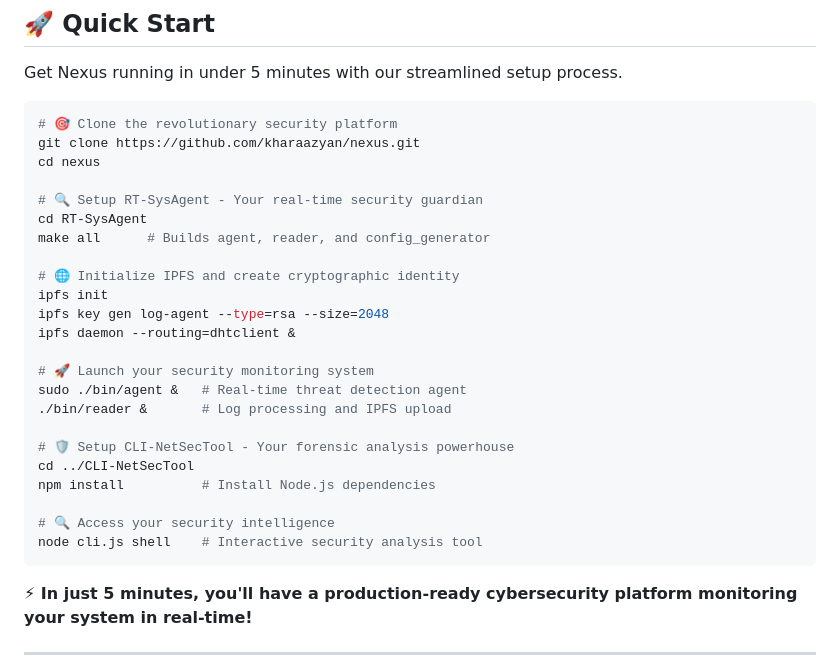
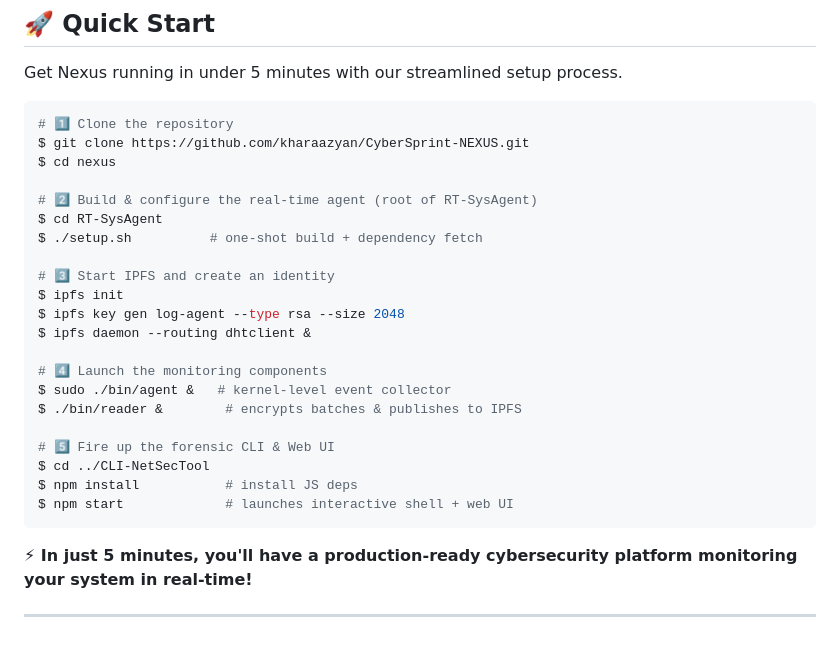
Before and after one commit to kharaazyan/CyberSprint-NEXUS, a Markdown page: README.md, the part around one of its changes. Drawn GitHub-style; blank space fills up the shorter version.

````diff
--- a/README.md
+++ b/README.md
@@ -54,29 +55,27 @@
 Get Nexus running in under 5 minutes with our streamlined setup process.
 
 ```bash
-# 🎯 Clone the revolutionary security platform
-git clone https://github.com/kharaazyan/nexus.git
-cd nexus
+# 1️⃣ Clone the repository
+$ git clone https://github.com/kharaazyan/CyberSprint-NEXUS.git
+$ cd nexus
 
-# 🔍 Setup RT-SysAgent - Your real-time security guardian
-cd RT-SysAgent
-make all      # Builds agent, reader, and config_generator
+# 2️⃣ Build & configure the real‑time agent (root of RT‑SysAgent)
+$ cd RT-SysAgent
+$ ./setup.sh          # one‑shot build + dependency fetch
 
-# 🌐 Initialize IPFS and create cryptographic identity
-ipfs init
-ipfs key gen log-agent --type=rsa --size=2048
-ipfs daemon --routing=dhtclient &
+# 3️⃣ Start IPFS and create an identity
+$ ipfs init
+$ ipfs key gen log-agent --type rsa --size 2048
+$ ipfs daemon --routing dhtclient &
 
-# 🚀 Launch your security monitoring system
-sudo ./bin/agent &   # Real-time threat detection agent
-./bin/reader &       # Log processing and IPFS upload
+# 4️⃣ Launch the monitoring components
+$ sudo ./bin/agent &   # kernel‑level event collector
+$ ./bin/reader &        # encrypts batches & publishes to IPFS
 
-# 🛡️ Setup CLI-NetSecTool - Your forensic analysis powerhouse
-cd ../CLI-NetSecTool
-npm install          # Install Node.js dependencies
-
-# 🔍 Access your security intelligence
-node cli.js shell    # Interactive security analysis tool
+# 5️⃣ Fire up the forensic CLI & Web UI
+$ cd ../CLI-NetSecTool
+$ npm install           # install JS deps
+$ npm start             # launches interactive shell + web UI
 ```
 
 **⚡ In just 5 minutes, you'll have a production-ready cybersecurity platform monitoring your system in real-time!**
````
Also changed, not shown: other parts of README.md (+2 -1 lines).
